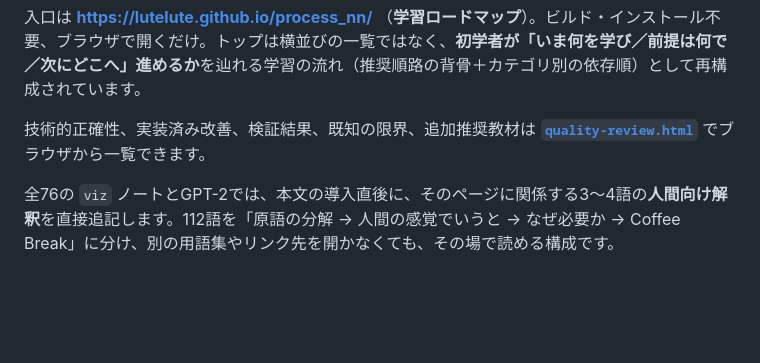
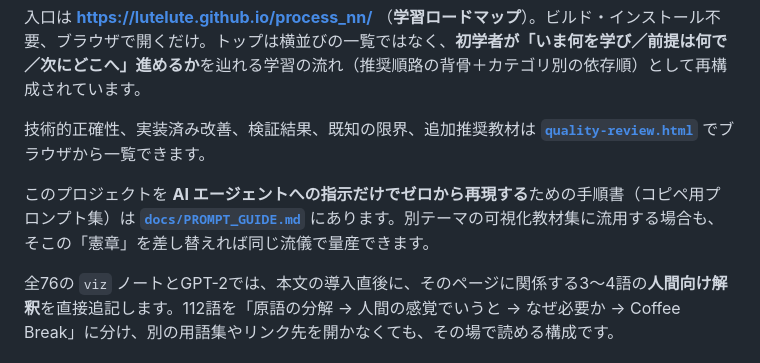
Before and after one commit to lutelute/process_nn, a Markdown page: README.md, the part around the change. GitHub-like rendering; blank space fills up the shorter version.

```diff
--- a/README.md
+++ b/README.md
@@ -6,6 +6,8 @@
 入口は **https://lutelute.github.io/process_nn/** （**学習ロードマップ**）。ビルド・インストール不要、ブラウザで開くだけ。トップは横並びの一覧ではなく、**初学者が「いま何を学び／前提は何で／次にどこへ」進めるか**を辿れる学習の流れ（推奨順路の背骨＋カテゴリ別の依存順）として再構成されています。
 
 技術的正確性、実装済み改善、検証結果、既知の限界、追加推奨教材は **[`quality-review.html`](quality-review.html)** でブラウザから一覧できます。
+
+このプロジェクトを **AI エージェントへの指示だけでゼロから再現する**ための手順書（コピペ用プロンプト集）は **[`docs/PROMPT_GUIDE.md`](docs/PROMPT_GUIDE.md)** にあります。別テーマの可視化教材集に流用する場合も、そこの「憲章」を差し替えれば同じ流儀で量産できます。
 
 全76の `viz` ノートとGPT-2では、本文の導入直後に、そのページに関係する3〜4語の**人間向け解釈**を直接追記します。112語を「原語の分解 → 人間の感覚でいうと → なぜ必要か → Coffee Break」に分け、別の用語集やリンク先を開かなくても、その場で読める構成です。
 
```
Also changed, not shown: docs/PROMPT_GUIDE.md (added, +507 -0 lines).
